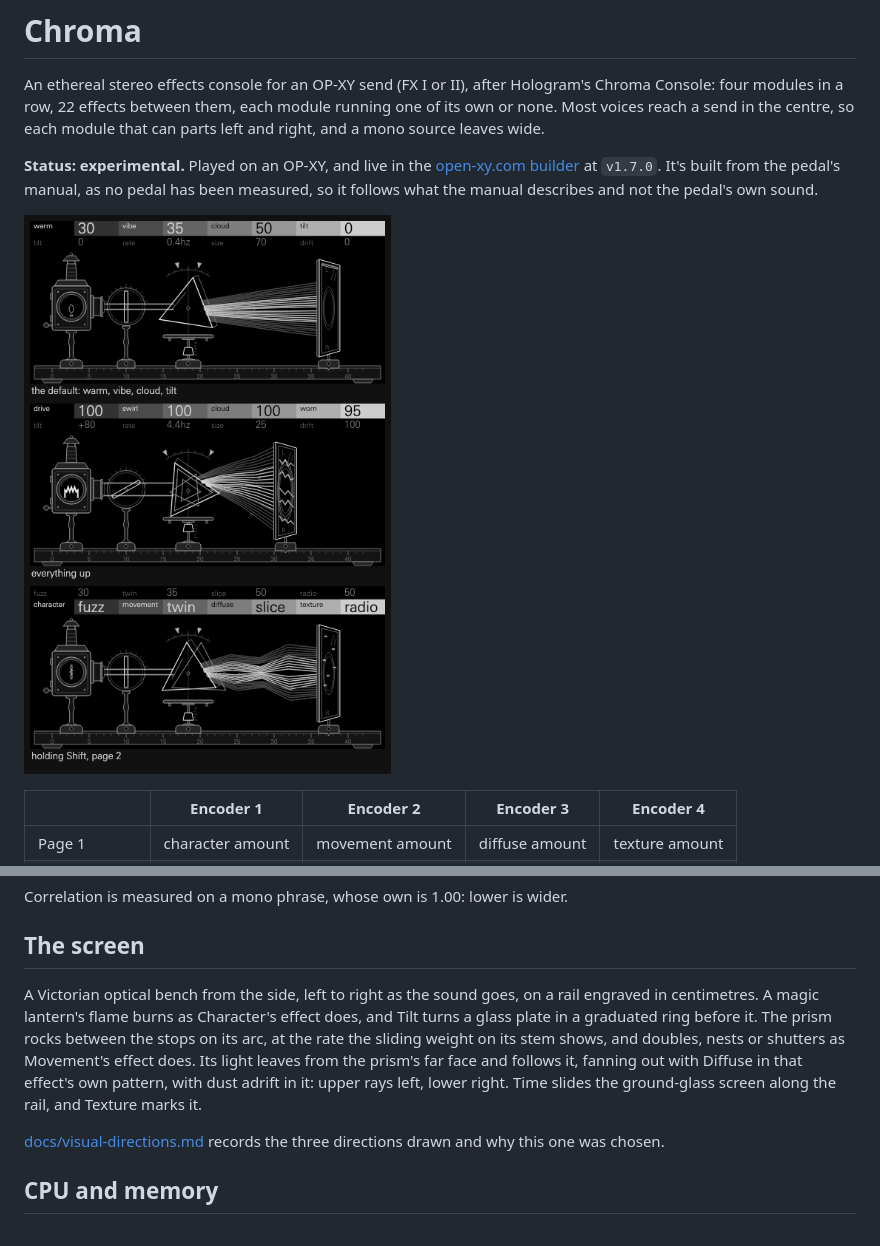
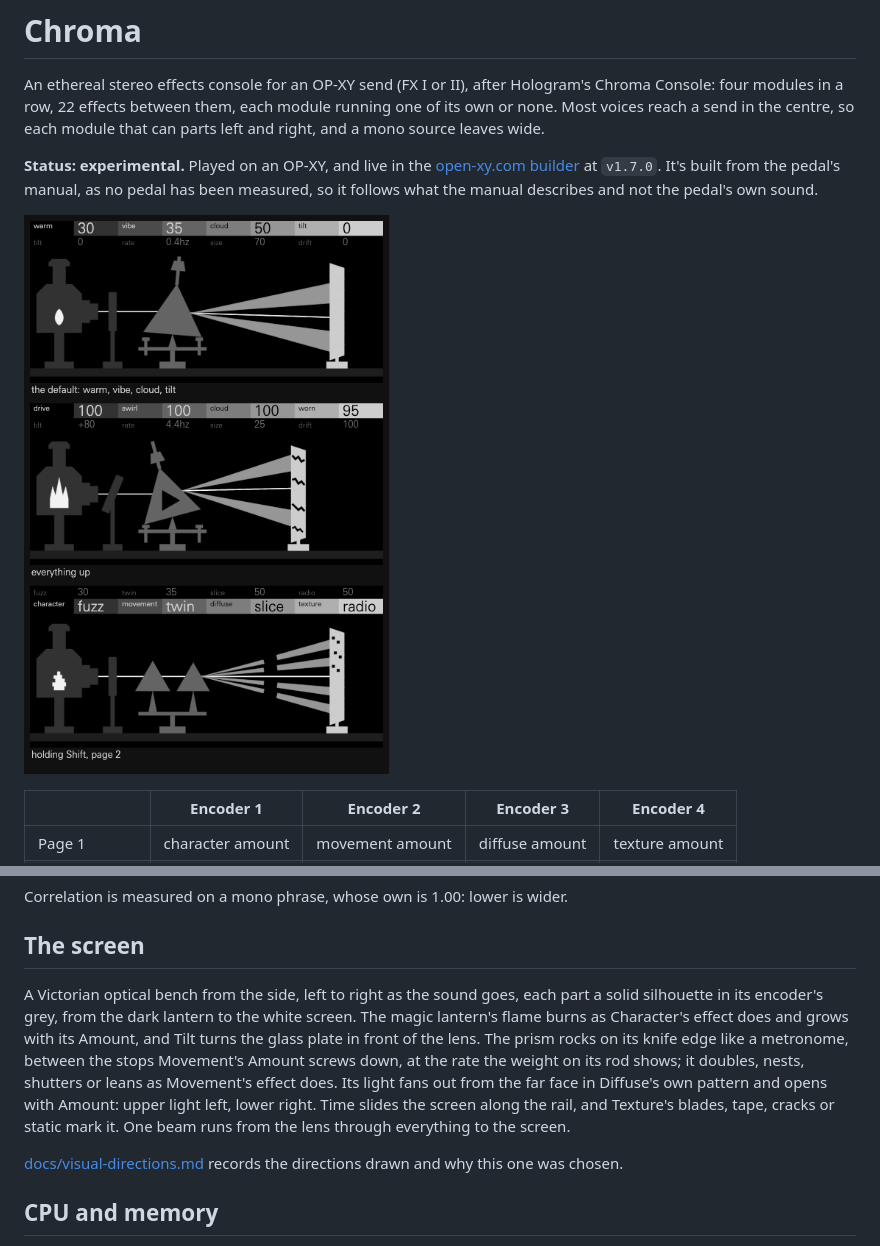
Before and after one commit to mmockett/OP-XY-ModFX, a Markdown page: chroma/README.md, 2 parts joined by grey strips. GitHub-like rendering; pictures changed too: chroma/screens.png.

```diff
--- a/chroma/README.md
+++ b/chroma/README.md
@@ -79,17 +79,18 @@ Correlation is measured on a mono phrase, whose own is 1.00: lower is wider.
 
 ## The screen
 
-A Victorian optical bench from the side, left to right as the sound goes, on a rail
-engraved in centimetres. A magic lantern's flame burns as Character's effect does,
-and Tilt turns a glass plate in a graduated ring before it. The prism rocks between
-the stops on its arc, at the rate the sliding weight on its stem shows, and doubles,
-nests or shutters as Movement's effect does. Its light leaves from the prism's far
-face and follows it, fanning out with Diffuse in that effect's own pattern, with
-dust adrift in it: upper rays left, lower right. Time slides the ground-glass screen
-along the rail, and Texture marks it.
+A Victorian optical bench from the side, left to right as the sound goes, each part a
+solid silhouette in its encoder's grey, from the dark lantern to the white screen. The
+magic lantern's flame burns as Character's effect does and grows with its Amount, and
+Tilt turns the glass plate in front of the lens. The prism rocks on its knife edge like
+a metronome, between the stops Movement's Amount screws down, at the rate the weight on
+its rod shows; it doubles, nests, shutters or leans as Movement's effect does. Its light
+fans out from the far face in Diffuse's own pattern and opens with Amount: upper light
+left, lower right. Time slides the screen along the rail, and Texture's blades, tape,
+cracks or static mark it. One beam runs from the lens through everything to the screen.
 
-[docs/visual-directions.md](docs/visual-directions.md) records the three directions
-drawn and why this one was chosen.
+[docs/visual-directions.md](docs/visual-directions.md) records the directions drawn and
+why this one was chosen.
 
 ## CPU and memory
 
```
Also changed, not shown: chroma/docs/visual-directions.md (+20 -0 lines), chroma/docs/choices-1x.png, chroma/docs/controls-1x.png, 8 other files.
